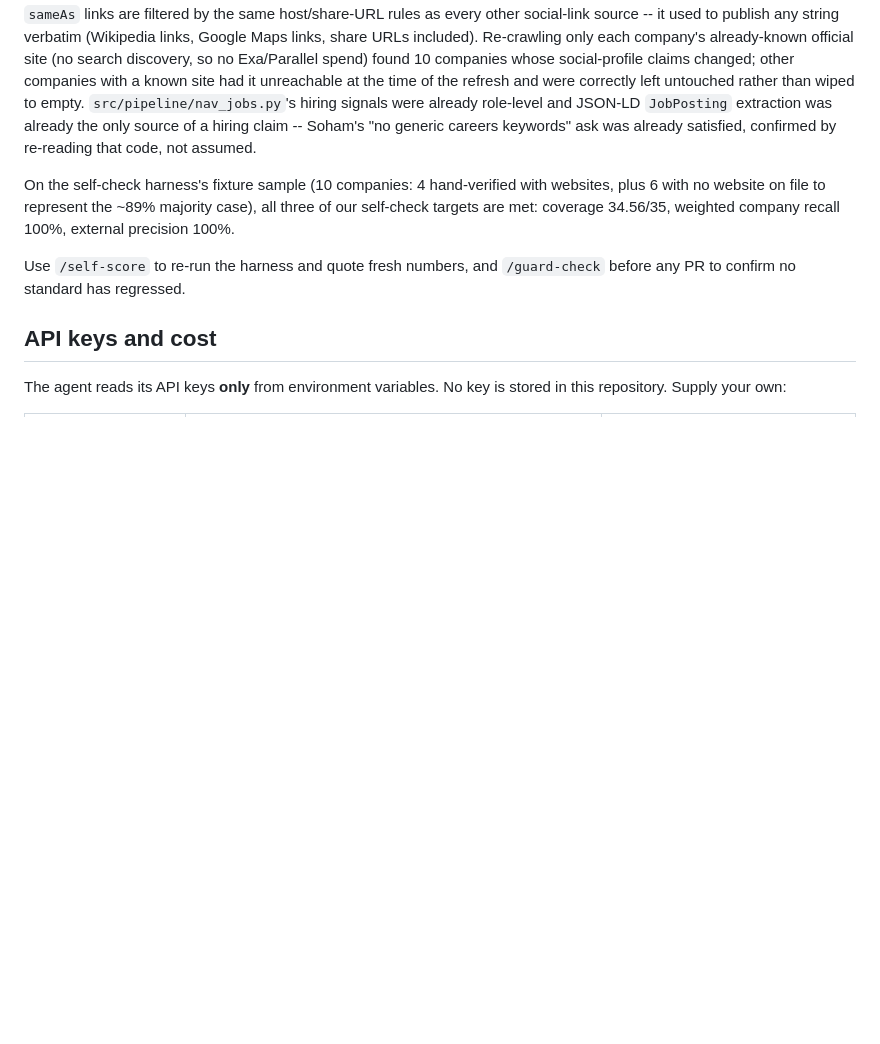
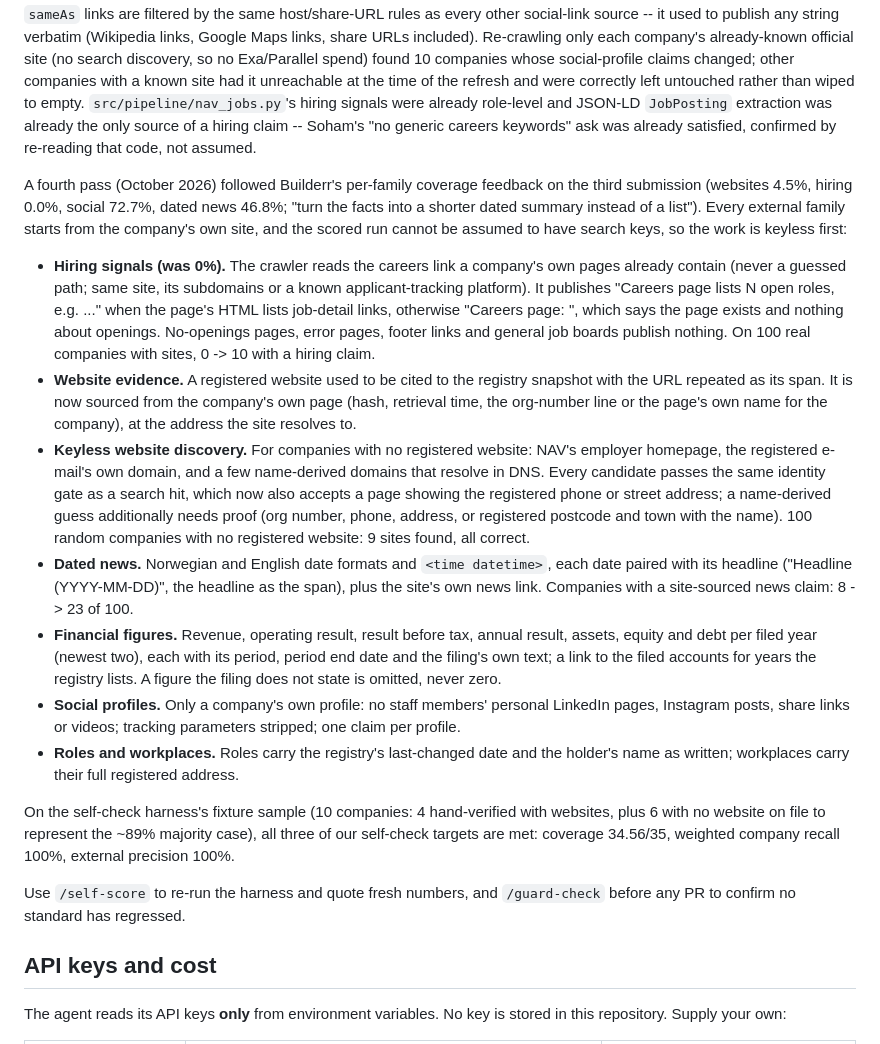
Before and after one commit to f20230123-krgr/signal-post-builderr, a Markdown page: README.md, the part around the change. Rendered like a GitHub page; blank space fills up the shorter version.

Commit message:
README: describe the October coverage pass

```diff
--- a/README.md
+++ b/README.md
@@ -170,6 +170,41 @@ JSON-LD `JobPosting` extraction was already the only source of a hiring
 claim -- Soham's "no generic careers keywords" ask was already satisfied,
 confirmed by re-reading that code, not assumed.
 
+A fourth pass (October 2026) followed Builderr's per-family coverage feedback on the
+third submission (websites 4.5%, hiring 0.0%, social 72.7%, dated news 46.8%; "turn the
+facts into a shorter dated summary instead of a list"). Every external family starts from
+the company's own site, and the scored run cannot be assumed to have search keys, so the
+work is keyless first:
+
+- **Hiring signals (was 0%).** The crawler reads the careers link a company's own pages
+  already contain (never a guessed path; same site, its subdomains or a known
+  applicant-tracking platform). It publishes "Careers page lists N open roles, e.g. ..."
+  when the page's HTML lists job-detail links, otherwise "Careers page: <url>", which says
+  the page exists and nothing about openings. No-openings pages, error pages, footer links
+  and general job boards publish nothing. On 100 real companies with sites, 0 -> 10 with a
+  hiring claim.
+- **Website evidence.** A registered website used to be cited to the registry snapshot with
+  the URL repeated as its span. It is now sourced from the company's own page (hash,
+  retrieval time, the org-number line or the page's own name for the company), at the
+  address the site resolves to.
+- **Keyless website discovery.** For companies with no registered website: NAV's employer
+  homepage, the registered e-mail's own domain, and a few name-derived domains that resolve
+  in DNS. Every candidate passes the same identity gate as a search hit, which now also
+  accepts a page showing the registered phone or street address; a name-derived guess
+  additionally needs proof (org number, phone, address, or registered postcode and town with
+  the name). 100 random companies with no registered website: 9 sites found, all correct.
+- **Dated news.** Norwegian and English date formats and `<time datetime>`, each date paired
+  with its headline ("Headline (YYYY-MM-DD)", the headline as the span), plus the site's own
+  news link. Companies with a site-sourced news claim: 8 -> 23 of 100.
+- **Financial figures.** Revenue, operating result, result before tax, annual result, assets,
+  equity and debt per filed year (newest two), each with its period, period end date and the
+  filing's own text; a link to the filed accounts for years the registry lists. A figure the
+  filing does not state is omitted, never zero.
+- **Social profiles.** Only a company's own profile: no staff members' personal LinkedIn pages,
+  Instagram posts, share links or videos; tracking parameters stripped; one claim per profile.
+- **Roles and workplaces.** Roles carry the registry's last-changed date and the holder's name
+  as written; workplaces carry their full registered address.
+
 On the self-check harness's fixture sample (10 companies: 4 hand-verified
 with websites, plus 6 with no website on file to represent the ~89% majority
 case), all three of our self-check targets are met: coverage 34.56/35, weighted
```
